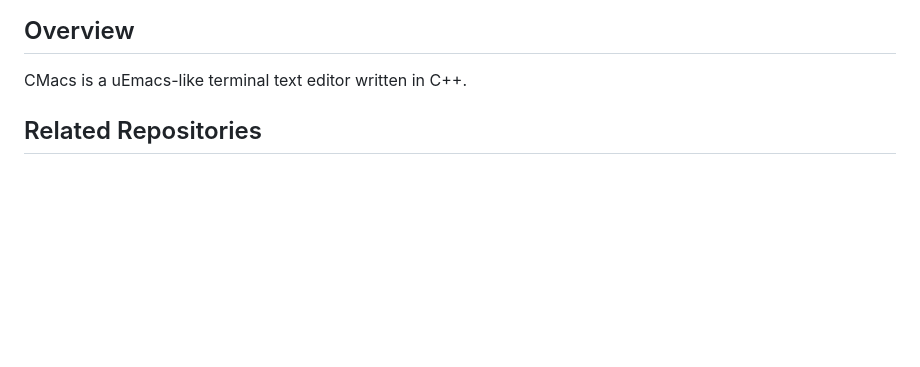
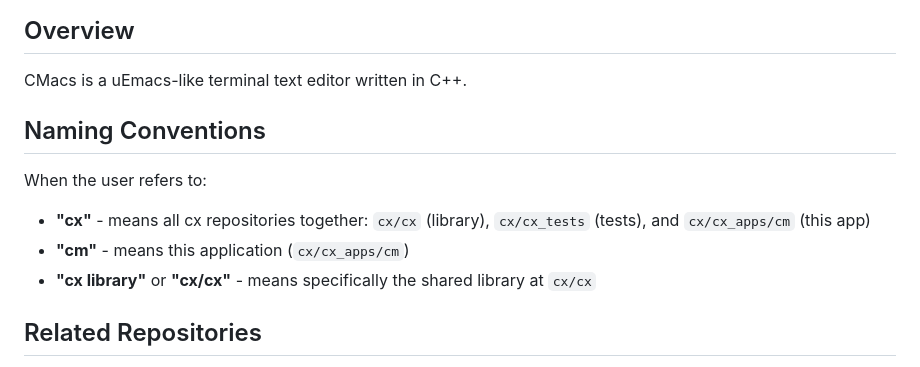
Before and after one commit to toddvernon/cm, a Markdown page: CLAUDE.md, the part around the change. Drawn GitHub-style; blank space fills up the shorter version.

Commit message:
Add naming conventions to CLAUDE.md
Document that "cx" refers to all repositories, "cm" refers to the editor app,
and "cx library" or "cx/cx" refers to the shared library.

Co-Authored-By: Claude Opus 4.5 <noreply@anthropic.com>

```diff
--- a/CLAUDE.md
+++ b/CLAUDE.md
@@ -2,6 +2,12 @@
 
 ## Overview
 CMacs is a uEmacs-like terminal text editor written in C++.
+
+## Naming Conventions
+When the user refers to:
+- **"cx"** - means all cx repositories together: `cx/cx` (library), `cx/cx_tests` (tests), and `cx/cx_apps/cm` (this app)
+- **"cm"** - means this application (`cx/cx_apps/cm`)
+- **"cx library"** or **"cx/cx"** - means specifically the shared library at `cx/cx`
 
 ## Related Repositories
 - **cx library**: `../../../cx/cx/` - shared library with modules: base, commandline, editbuffer, expression, functor, json, keyboard, log, net, screen, thread, tz
```
